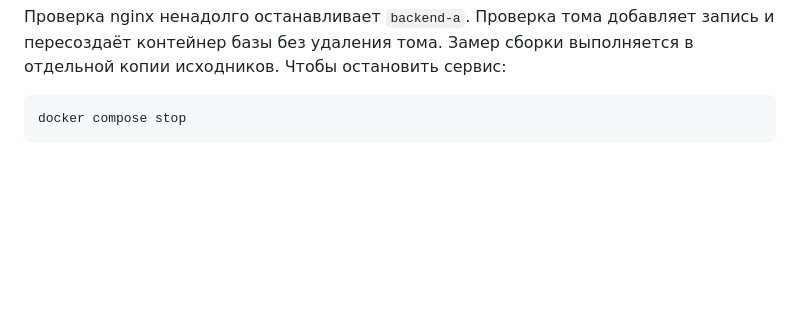
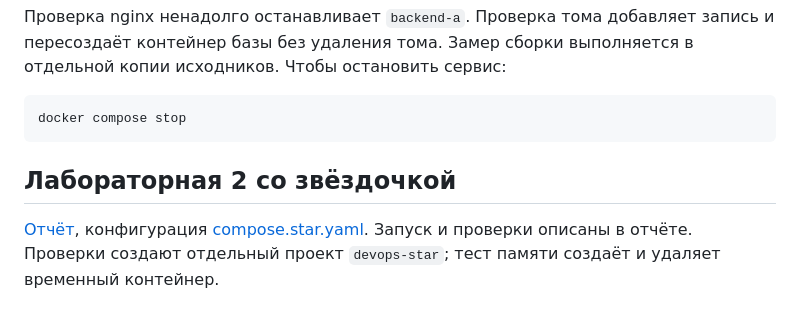
Before and after one commit to KONST3F/cloud-devops-labs, a Markdown page: README.md, the part around the change. GitHub-like rendering; blank space fills up the shorter version.

Commit message:
Add resilient compose lab and load checks

````diff
--- a/README.md
+++ b/README.md
@@ -44,3 +44,7 @@ Nginx слушает `127.0.0.1:80` и `127.0.0.1:443`. Для тестов ис
 ```powershell
 docker compose stop
 ```
+
+## Лабораторная 2 со звёздочкой
+
+[Отчёт](Лабораторная_2_звёздочка.md), конфигурация [compose.star.yaml](compose.star.yaml). Запуск и проверки описаны в отчёте. Проверки создают отдельный проект `devops-star`; тест памяти создаёт и удаляет временный контейнер.
````
Also changed, not shown: Лабораторная_2_звёздочка.md (added, +43 -0 lines), screenshots/star-load-1.png (added), screenshots/star-load-2.png (added), screenshots/star-restart-1.png (added), 6 other files.
